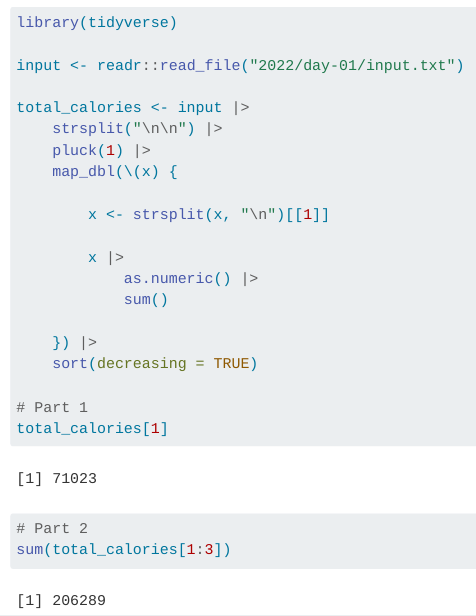
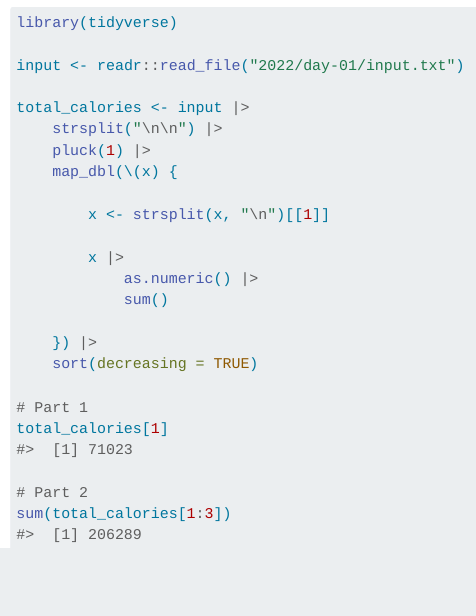
Before and after one commit to wurli/advent-of-code, a Quarto document (README.qmd): the page in a window 1100 px wide, from 200 px down. Rendered offline with R 4.5, knitr and Pandoc in place of Quarto, with nearby package versions; drawn as R Markdown's standard HTML page in place of the format the file asks for.

Commit message:
collapse code output in readme

```diff
--- a/README.qmd
+++ b/README.qmd
@@ -17,6 +17,11 @@ These are my solutions to [Advent of Code](https://adventofcode.com/)
 
 suppressPackageStartupMessages(
 	library(tidyverse)
+)
+
+knitr::opts_chunk$set(
+	collapse = TRUE,
+	comment = "#> "
 )
 
 year  <- "2022"
```
Also changed, not shown: README.md.
